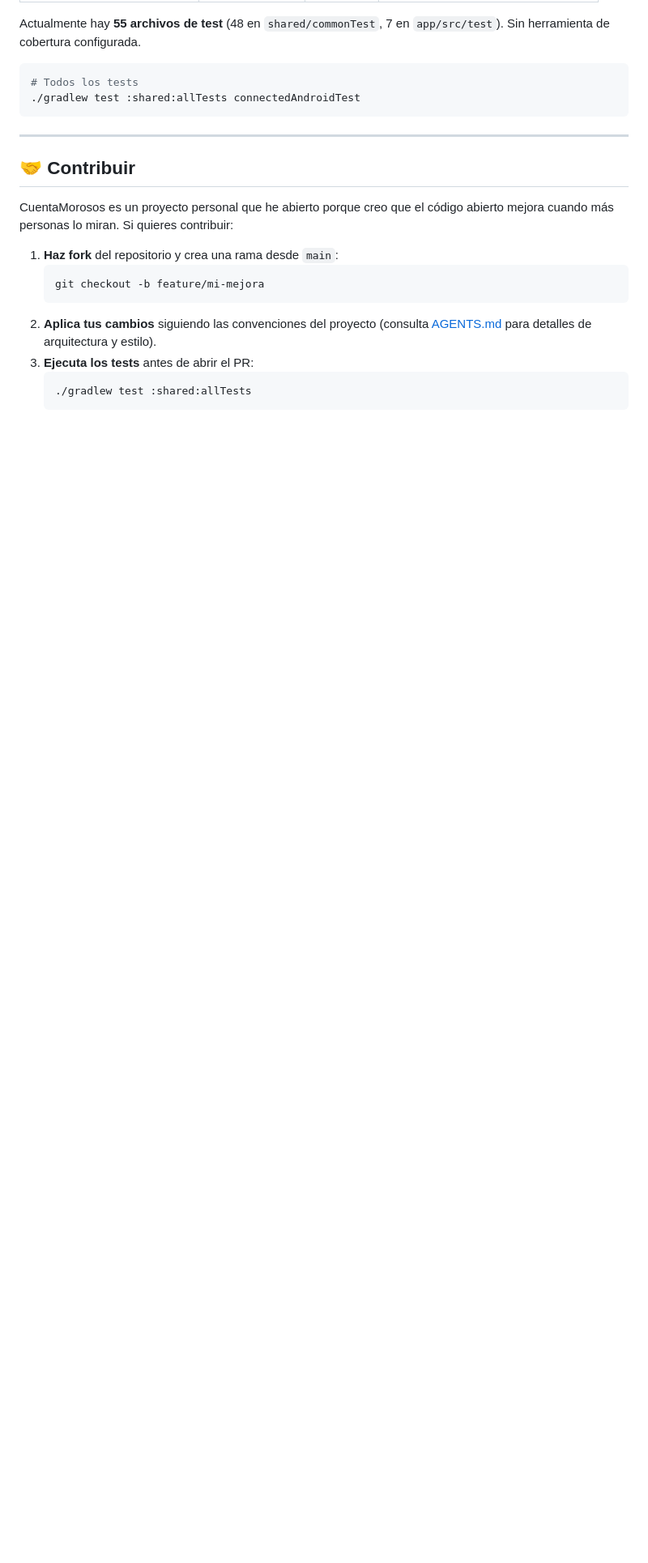
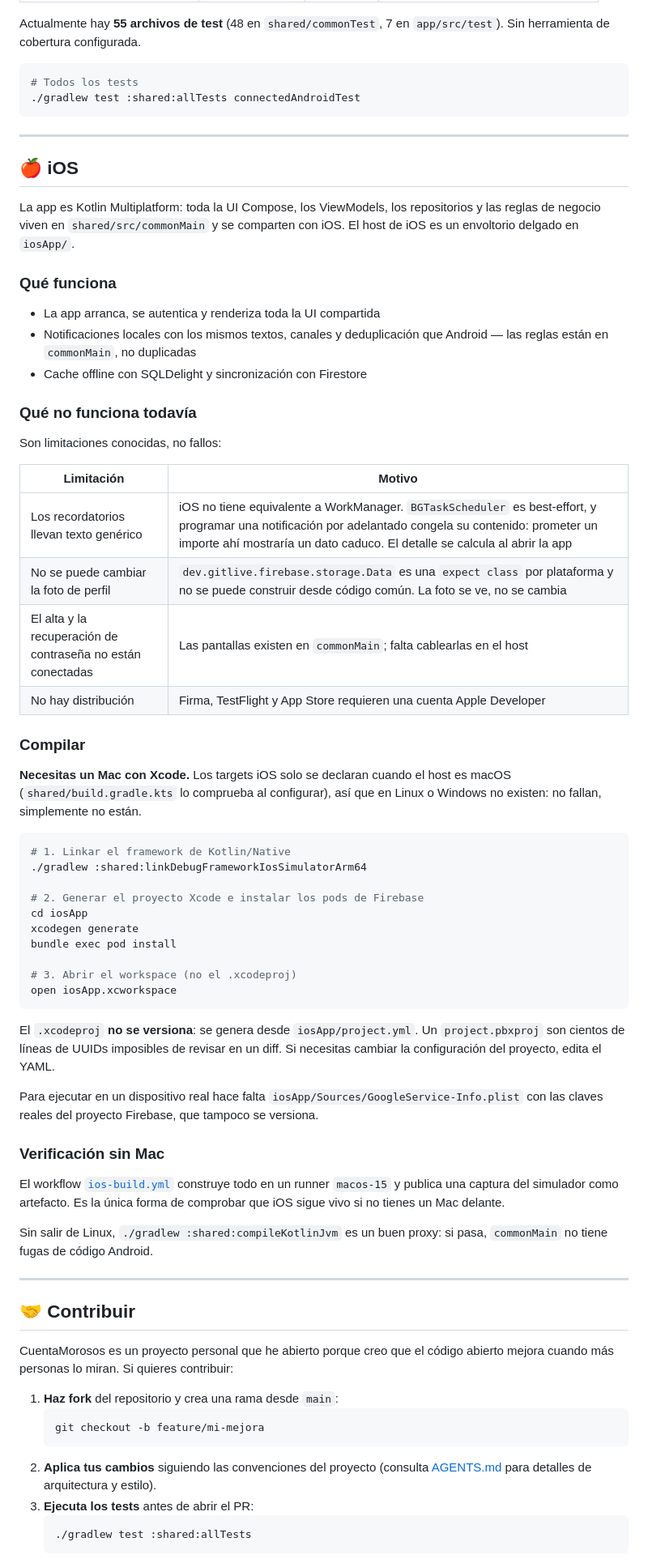
Before and after one commit to naigel89/CuentaMorosos, a Markdown page: README.md, the part around one of its changes. Shown at 81% size. GitHub-like rendering; blank space fills up the shorter version.

Commit message:
docs: sección de iOS en el README
Documenta cómo compilar el host iOS y, sobre todo, qué no hace todavía: los
recordatorios llevan texto genérico, no se puede cambiar la foto de perfil, y el
alta y la recuperación de contraseña no están conectadas. Cada una con su
motivo, para que se lean como decisiones y no como fallos.

Deja claro por qué el .xcodeproj no se versiona y que sin un Mac la única
verificación es el workflow ios-build.yml, con :shared:compileKotlinJvm como
proxy local para detectar fugas de Android en commonMain.

Co-Authored-By: Claude Opus 5 <noreply@anthropic.com>

````diff
--- a/README.md
+++ b/README.md
@@ -428,6 +429,67 @@ Actualmente hay **55 archivos de test** (48 en `shared/commonTest`, 7 en
 
 ---
 
+## 🍎 iOS
+
+La app es Kotlin Multiplatform: toda la UI Compose, los ViewModels, los
+repositorios y las reglas de negocio viven en `shared/src/commonMain` y se
+comparten con iOS. El host de iOS es un envoltorio delgado en `iosApp/`.
+
+### Qué funciona
+
+- La app arranca, se autentica y renderiza toda la UI compartida
+- Notificaciones locales con los mismos textos, canales y deduplicación que
+  Android — las reglas están en `commonMain`, no duplicadas
+- Cache offline con SQLDelight y sincronización con Firestore
+
+### Qué no funciona todavía
+
+Son limitaciones conocidas, no fallos:
+
+| Limitación | Motivo |
+|---|---|
+| Los recordatorios llevan texto genérico | iOS no tiene equivalente a WorkManager. `BGTaskScheduler` es best-effort, y programar una notificación por adelantado congela su contenido: prometer un importe ahí mostraría un dato caduco. El detalle se calcula al abrir la app |
+| No se puede cambiar la foto de perfil | `dev.gitlive.firebase.storage.Data` es una `expect class` por plataforma y no se puede construir desde código común. La foto se ve, no se cambia |
+| El alta y la recuperación de contraseña no están conectadas | Las pantallas existen en `commonMain`; falta cablearlas en el host |
+| No hay distribución | Firma, TestFlight y App Store requieren una cuenta Apple Developer |
+
+### Compilar
+
+**Necesitas un Mac con Xcode.** Los targets iOS solo se declaran cuando el host
+es macOS (`shared/build.gradle.kts` lo comprueba al configurar), así que en
+Linux o Windows no existen: no fallan, simplemente no están.
+
+```bash
+# 1. Linkar el framework de Kotlin/Native
+./gradlew :shared:linkDebugFrameworkIosSimulatorArm64
+
+# 2. Generar el proyecto Xcode e instalar los pods de Firebase
+cd iosApp
+xcodegen generate
+bundle exec pod install
+
+# 3. Abrir el workspace (no el .xcodeproj)
+open iosApp.xcworkspace
+```
+
+El `.xcodeproj` **no se versiona**: se genera desde `iosApp/project.yml`. Un
+`project.pbxproj` son cientos de líneas de UUIDs imposibles de revisar en un
+diff. Si necesitas cambiar la configuración del proyecto, edita el YAML.
+
+Para ejecutar en un dispositivo real hace falta `iosApp/Sources/GoogleService-Info.plist`
+con las claves reales del proyecto Firebase, que tampoco se versiona.
+
+### Verificación sin Mac
+
+El workflow [`ios-build.yml`](.github/workflows/ios-build.yml) construye todo en
+un runner `macos-15` y publica una captura del simulador como artefacto. Es la
+única forma de comprobar que iOS sigue vivo si no tienes un Mac delante.
+
+Sin salir de Linux, `./gradlew :shared:compileKotlinJvm` es un buen proxy: si
+pasa, `commonMain` no tiene fugas de código Android.
+
+---
+
 ## 🤝 Contribuir
 
 CuentaMorosos es un proyecto personal que he abierto porque creo que el código
````
Also changed, not shown: other parts of README.md (+4 -0 lines).
